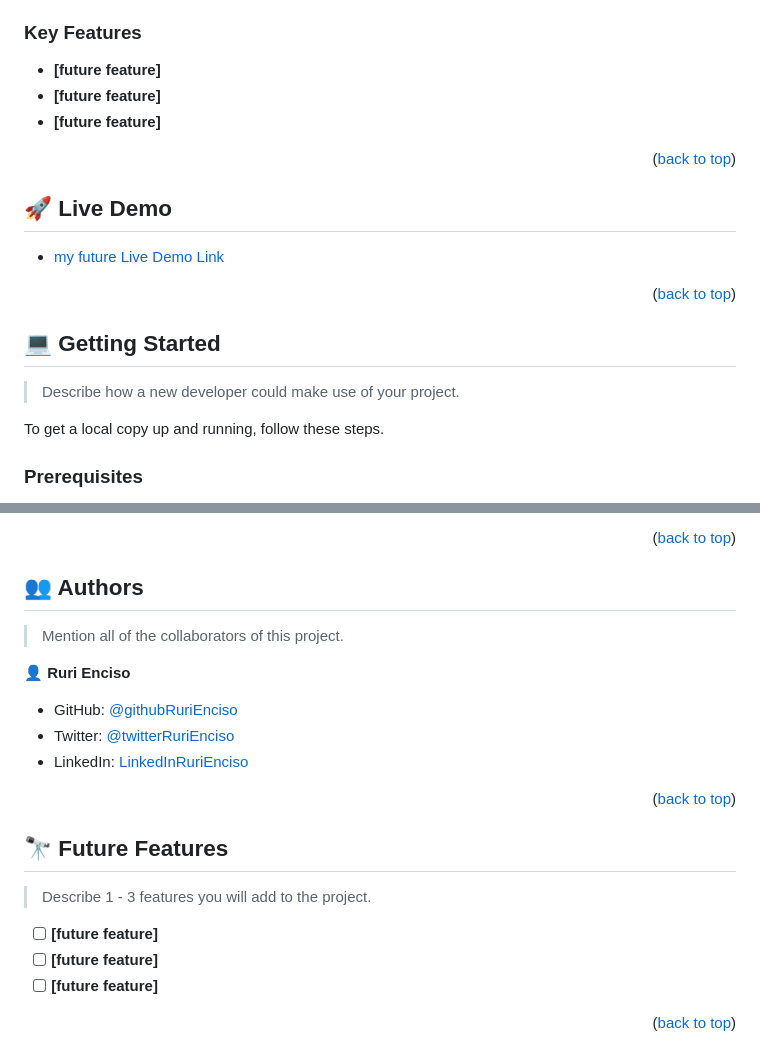
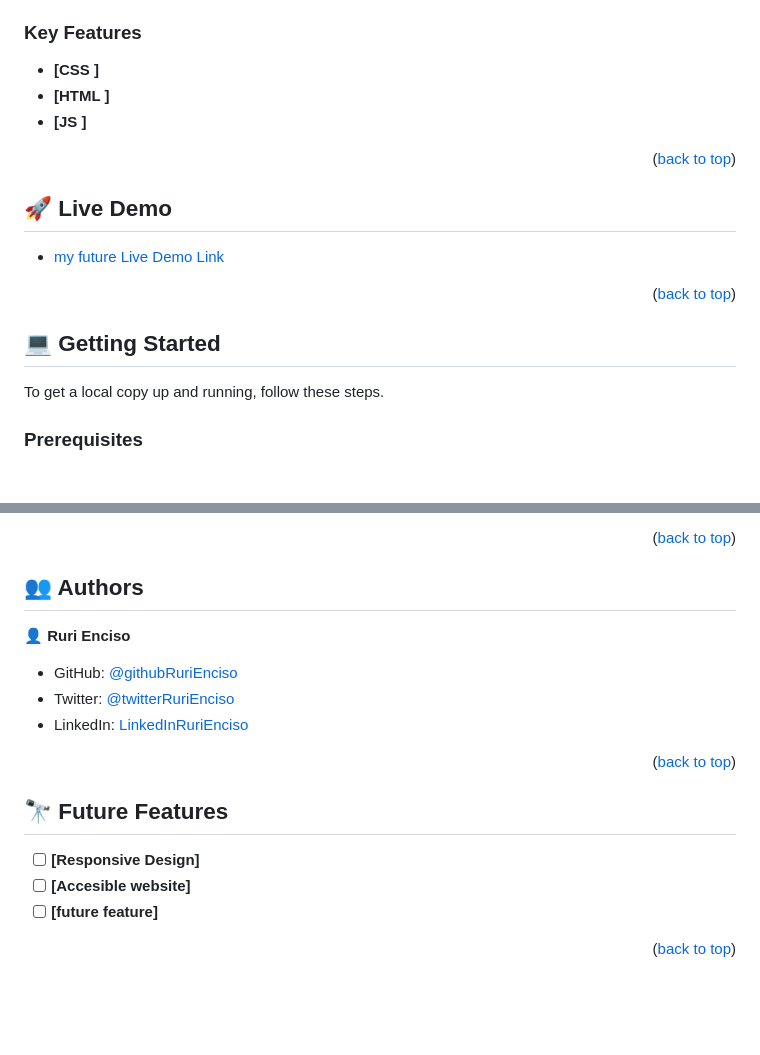
Before and after one commit to RuriEnciso/Hello_microverse_project, a Markdown page: README.md, 2 parts joined by grey strips. Rendered like a GitHub page; blank space fills up the shorter version.

Commit message:
Update Reamde file

```diff
--- a/README.md
+++ b/README.md
@@ -99,9 +99,9 @@ After you're finished please remove all the comments and instructions!
 ### Key Features <a name="key-features"></a>
 <!-- > Describe between 1-3 key features of the application. -->
 
-- **[future feature]**
-- **[future feature]**
-- **[future feature]**
+- **[CSS ]**
+- **[HTML ]**
+- **[JS ]**
 
 <p align="right">(<a href="#readme-top">back to top</a>)</p>
 
@@ -119,7 +119,7 @@ After you're finished please remove all the comments and instructions!
 
 ## 💻 Getting Started <a name="getting-started"></a>
 
-> Describe how a new developer could make use of your project.
+<!-- > Describe how a new developer could make use of your project. -->
 
 To get a local copy up and running, follow these steps.
 
@@ -205,7 +205,7 @@ Example:
 
 ## 👥 Authors <a name="authors"></a>
 
-> Mention all of the collaborators of this project.
+<!-- > Mention all of the collaborators of this project. -->
 
 👤 **Ruri Enciso**
 
@@ -221,10 +221,10 @@ Example:
 
 ## 🔭 Future Features <a name="future-features"></a>
 
-> Describe 1 - 3 features you will add to the project.
+<!-- > Describe 1 - 3 features you will add to the project. -->
 
-- [ ] **[future feature]**
-- [ ] **[future feature]**
+- [ ] **[Responsive Design]**
+- [ ] **[Accesible website]**
 - [ ] **[future feature]**
 
 <p align="right">(<a href="#readme-top">back to top</a>)</p>
```
Also changed, not shown: other parts of README.md (+2 -3 lines).
